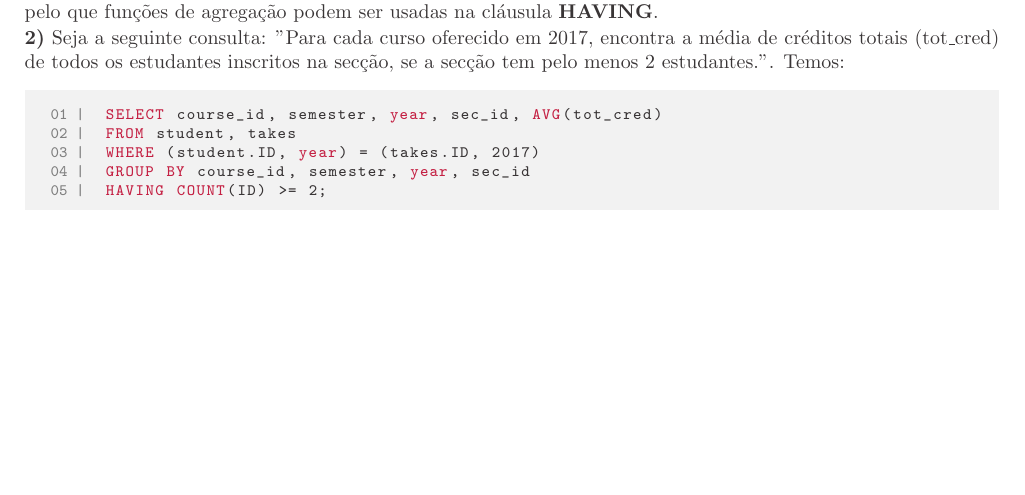
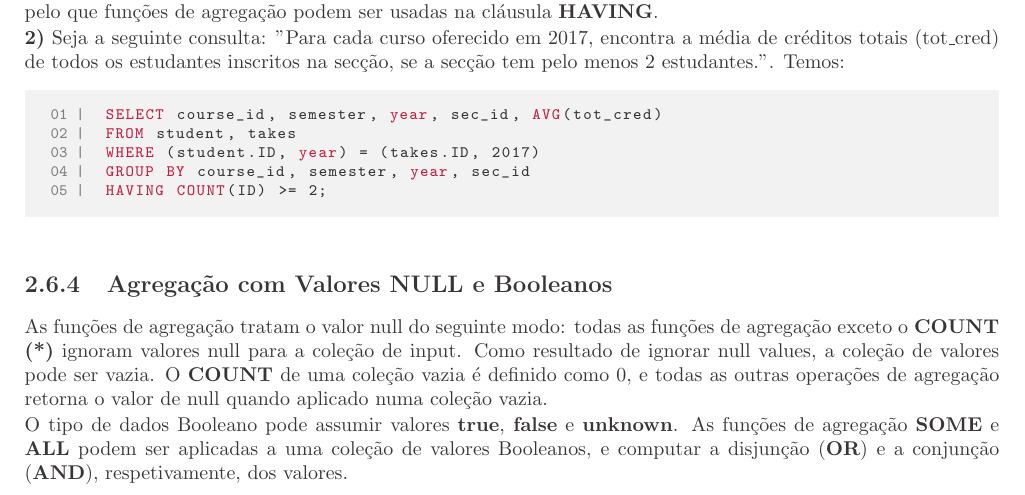
Before and after one commit to Duarte-Almeida/BDNotes, a LaTeX thesis (resumos_bd.tex): part of page 18 of 23 before the commit and part of page 18 of 24 after it, cut so that both start at the same text, the shorter picture padded with empty space. Compiled offline with pdfLaTeX.

Commit message:
added null and bool with aggregate functions

```diff
--- a/resumos_bd.tex
+++ b/resumos_bd.tex
@@ -712,6 +712,11 @@ GROUP BY course_id, semester, year, sec_id
 HAVING COUNT(ID) >= 2;
 \end{lstlisting}
 
+\subsection{Agregação com Valores NULL e Booleanos}
+As funções de agregação tratam o valor null do seguinte modo: todas as funções de agregação exceto o \textbf{COUNT (*)} ignoram valores null para a coleção de input. Como resultado de ignorar null values, a coleção de valores pode ser vazia. O \textbf{COUNT} de uma coleção vazia é definido como 0, e todas as outras operações de agregação retorna o valor de null quando aplicado numa coleção vazia.
+
+O tipo de dados Booleano pode assumir valores \textbf{true}, \textbf{false} e \textbf{unknown}. As funções de agregação \textbf{SOME} e \textbf{ALL} podem ser aplicadas a uma coleção de valores Booleanos, e computar a disjunção (\textbf{OR}) e a conjunção (\textbf{AND}), respetivamente, dos valores.
+
 \section{Sub-Consultas Aninhadas}
 O SQL fornece um mecanismo de aninhamento de sub-consultas.
 \begin{definition}
```
